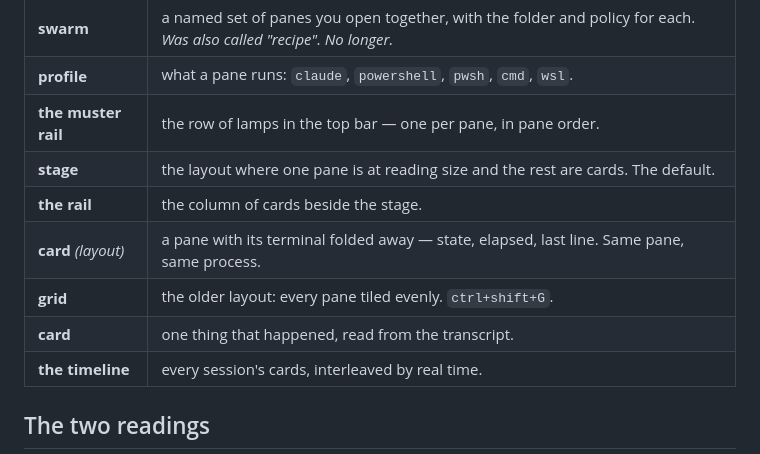
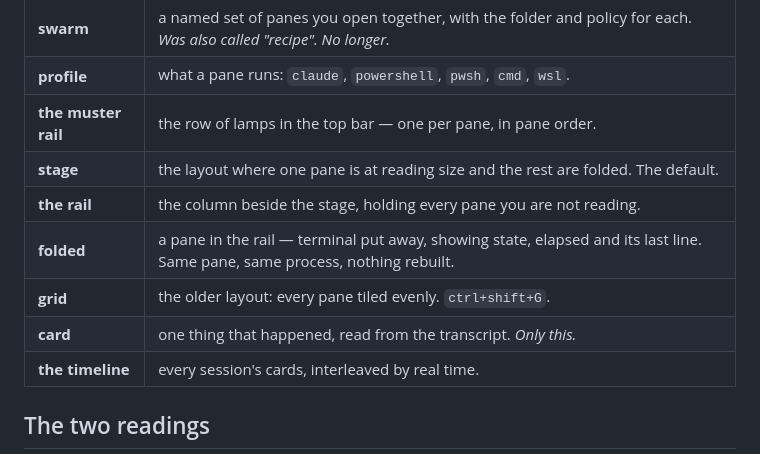
Before and after one commit to vaishak-v-nair/Agent-Swarm, a Markdown page: AgentSwarm intelligence/01 Identity/I1 - What Things Are Called.md, the part around the change. GitHub-like rendering.

Commit message:
I1: a pane in the rail is folded, not a card — 'card' means one thing
Adding stage to the vocabulary note introduced the exact collision the
note exists to prevent: 'card' listed twice, once for a folded pane and
once for a transcript entry. A card is a transcript entry. Only that.

Co-Authored-By: Claude Opus 5 <noreply@anthropic.com>

```diff
--- a/AgentSwarm intelligence/01 Identity/I1 - What Things Are Called.md
+++ b/AgentSwarm intelligence/01 Identity/I1 - What Things Are Called.md
@@ -18,11 +18,11 @@ file said **recipe**, for the same object.
 | **swarm** | a named set of panes you open together, with the folder and policy for each. *Was also called "recipe". No longer.* |
 | **profile** | what a pane runs: `claude`, `powershell`, `pwsh`, `cmd`, `wsl`. |
 | **the muster rail** | the row of lamps in the top bar — one per pane, in pane order. |
-| **stage** | the layout where one pane is at reading size and the rest are cards. The default. |
-| **the rail** | the column of cards beside the stage. |
-| **card** *(layout)* | a pane with its terminal folded away — state, elapsed, last line. Same pane, same process. |
+| **stage** | the layout where one pane is at reading size and the rest are folded. The default. |
+| **the rail** | the column beside the stage, holding every pane you are not reading. |
+| **folded** | a pane in the rail — terminal put away, showing state, elapsed and its last line. Same pane, same process, nothing rebuilt. |
 | **grid** | the older layout: every pane tiled evenly. `ctrl+shift+G`. |
-| **card** | one thing that happened, read from the transcript. |
+| **card** | one thing that happened, read from the transcript. *Only this.* |
 | **the timeline** | every session's cards, interleaved by real time. |
 
 ## The two readings
```
